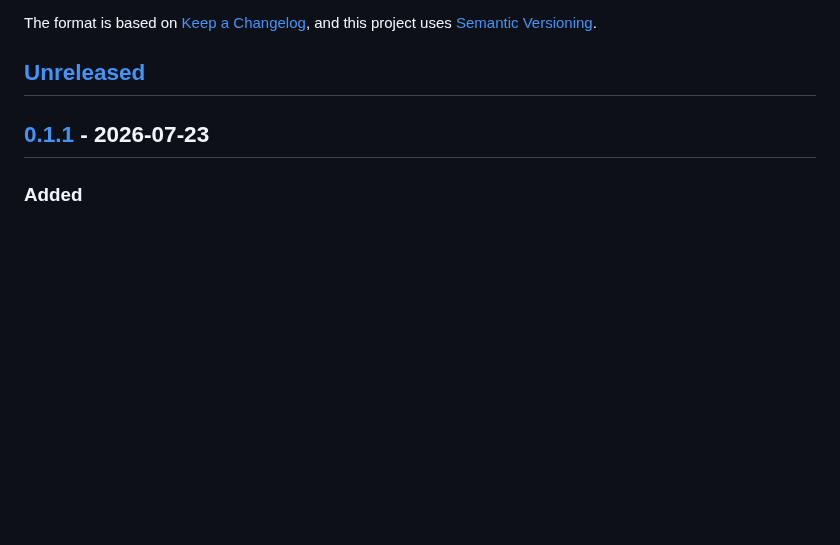
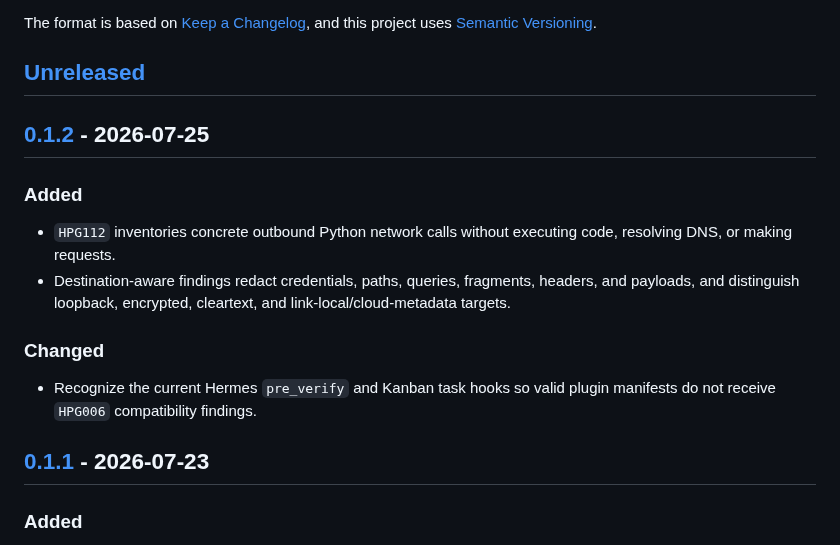
Before and after one commit to mauricemohr88-debug/hermes-plugin-guard, a Markdown page: CHANGELOG.md, the part around one of its changes. Rendered like a GitHub page; blank space fills up the shorter version.

```diff
--- a/CHANGELOG.md
+++ b/CHANGELOG.md
@@ -6,6 +6,20 @@ The format is based on [Keep a Changelog](https://keepachangelog.com/en/1.1.0/),
 uses [Semantic Versioning](https://semver.org/spec/v2.0.0.html).
 
 ## [Unreleased]
+
+## [0.1.2] - 2026-07-25
+
+### Added
+
+- `HPG112` inventories concrete outbound Python network calls without executing code, resolving
+  DNS, or making requests.
+- Destination-aware findings redact credentials, paths, queries, fragments, headers, and payloads,
+  and distinguish loopback, encrypted, cleartext, and link-local/cloud-metadata targets.
+
+### Changed
+
+- Recognize the current Hermes `pre_verify` and Kanban task hooks so valid plugin manifests do not
+  receive `HPG006` compatibility findings.
 
 ## [0.1.1] - 2026-07-23
 
```
Also changed, not shown: other parts of CHANGELOG.md (+2 -1 lines), README.md (+25 -8 lines), docs/demo.gif, 12 other files.
